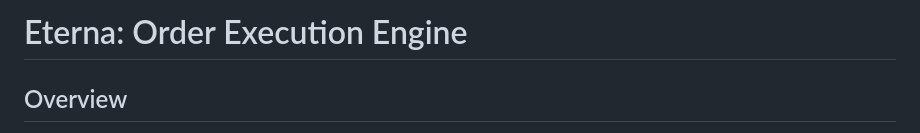
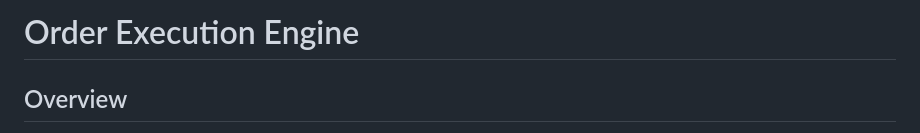
Before and after one commit to mr-mukherjee03/backend-dex, a Markdown page: README.md, the part around the change printed below. GitHub-like rendering.

```diff
--- a/README.md
+++ b/README.md
@@ -1,4 +1,4 @@
-# Eterna: Order Execution Engine
+# Order Execution Engine
 
 ## Overview
 A high-performance order execution engine built for Solana DEXs. It routes orders to the best liquidity pool (Raydium or Meteora) and executes them using a scalable, asynchronous architecture.
```
Also changed, not shown: other parts of README.md (+1 -2 lines).
